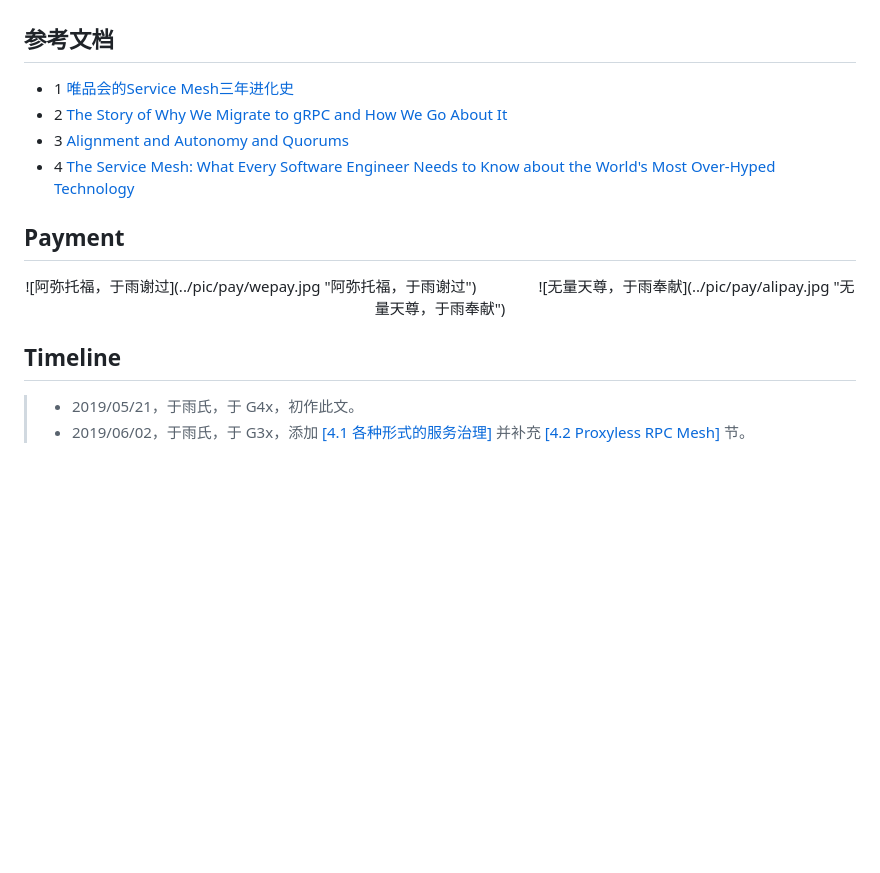
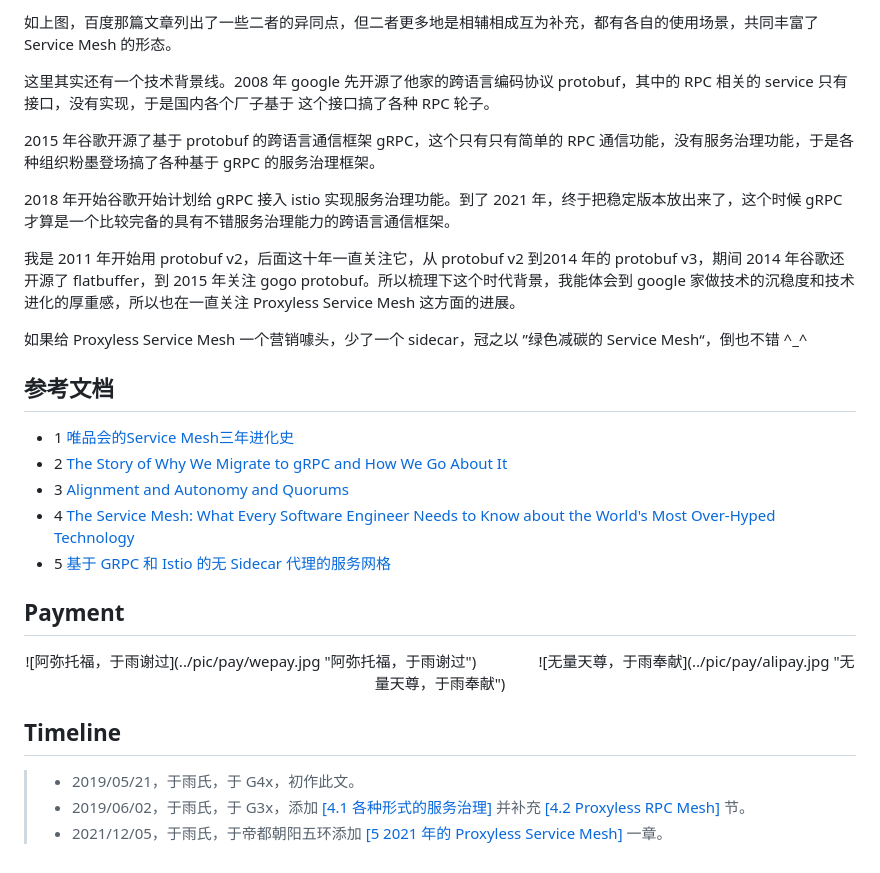
Before and after one commit to AlexStocks/alexstocks.github.io, a Markdown page: md/service_mesh.md, the part around the change printed below. Drawn GitHub-style; blank space fills up the shorter version.

Commit message:
append service mesh

```diff
--- a/md/service_mesh.md
+++ b/md/service_mesh.md
@@ -186,3 +202,14 @@ Sidecar 在 "Client-Server" 服务通信形态中就是一个 <u>**Client-side**
+如上图，百度那篇文章列出了一些二者的异同点，但二者更多地是相辅相成互为补充，都有各自的使用场景，共同丰富了 Service Mesh 的形态。
+
+这里其实还有一个技术背景线。2008 年 google 先开源了他家的跨语言编码协议 protobuf，其中的 RPC 相关的 service 只有接口，没有实现，于是国内各个厂子基于 这个接口搞了各种 RPC 轮子。
+
+2015 年谷歌开源了基于 protobuf 的跨语言通信框架 gRPC，这个只有只有简单的 RPC 通信功能，没有服务治理功能，于是各种组织粉墨登场搞了各种基于 gRPC 的服务治理框架。
+
+2018 年开始谷歌开始计划给 gRPC 接入 istio 实现服务治理功能。到了 2021 年，终于把稳定版本放出来了，这个时候 gRPC 才算是一个比较完备的具有不错服务治理能力的跨语言通信框架。
+
+我是 2011 年开始用 protobuf v2，后面这十年一直关注它，从 protobuf v2 到2014 年的 protobuf v3，期间 2014 年谷歌还开源了 flatbuffer，到 2015 年关注 gogo protobuf。所以梳理下这个时代背景，我能体会到 google 家做技术的沉稳度和技术进化的厚重感，所以也在一直关注 Proxyless Service Mesh 这方面的进展。
+
+如果给 Proxyless Service Mesh 一个营销噱头，少了一个 sidecar，冠之以 ”绿色减碳的 Service Mesh“，倒也不错 ^_^
 
 ## 参考文档
 
@@ -190,6 +217,7 @@ Sidecar 在 "Client-Server" 服务通信形态中就是一个 <u>**Client-side**
 - 2 [The Story of Why We Migrate to gRPC and How We Go About It](https://www.youtube.com/watch?v=fMq3IpPE3TU)
 - 3 [Alignment and Autonomy and Quorums](https://paulhammant.com/2017/07/09/alignment-and-autonomy-and-quorums/)
 - 4 [The Service Mesh: What Every Software Engineer Needs to Know about the World's Most Over-Hyped Technology](https://servicemesh.io/)
+- 5 [基于 GRPC 和 Istio 的无 Sidecar 代理的服务网格](https://cloudnative.to/blog/grpc-proxyless-service-mesh/)
 
 ## Payment
 
@@ -200,3 +228,4 @@ Sidecar 在 "Client-Server" 服务通信形态中就是一个 <u>**Client-side**
 
 >- 2019/05/21，于雨氏，于 G4x，初作此文。
 >- 2019/06/02，于雨氏，于 G3x，添加 <a href=#4.1>[4.1 各种形式的服务治理]</a> 并补充 <a href=#4.2>[4.2 Proxyless RPC Mesh]</a> 节。
+>- 2021/12/05，于雨氏，于帝都朝阳五环添加 <a href=#5>[5 2021 年的 Proxyless Service Mesh]</a> 一章。
```
Also changed, not shown: other parts of md/service_mesh.md (+16 -0 lines), pic/service_mesh/baidu_proxyless_service_mesh.png (added), pic/service_mesh/grpc_envoy_p99.png (added), 1 other file.
